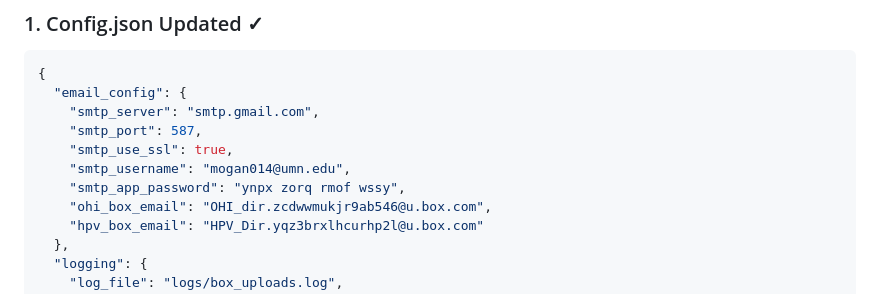
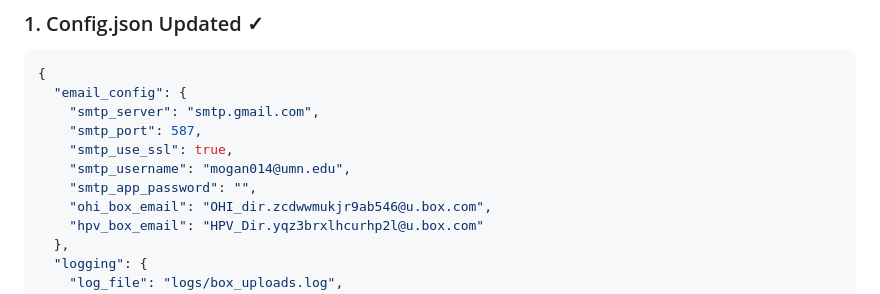
Before and after one commit to manirathnam2001/ManiUMN-MI_chatbots, a Markdown page: FINAL_SUMMARY.md, the part around the change. Drawn GitHub-style.

Commit message:
Remove SMTP app password from FINAL_SUMMARY.md
Removed sensitive SMTP app password from the summary.

```diff
--- a/FINAL_SUMMARY.md
+++ b/FINAL_SUMMARY.md
@@ -14,7 +14,7 @@ Successfully implemented secure email configuration with comprehensive SMTP hand
     "smtp_port": 587,
     "smtp_use_ssl": true,
     "smtp_username": "mogan014@umn.edu",
-    "smtp_app_password": "ynpx zorq rmof wssy",
+    "smtp_app_password": "",
     "ohi_box_email": "OHI_dir.zcdwwmukjr9ab546@u.box.com",
     "hpv_box_email": "HPV_Dir.yqz3brxlhcurhp2l@u.box.com"
   },
```
